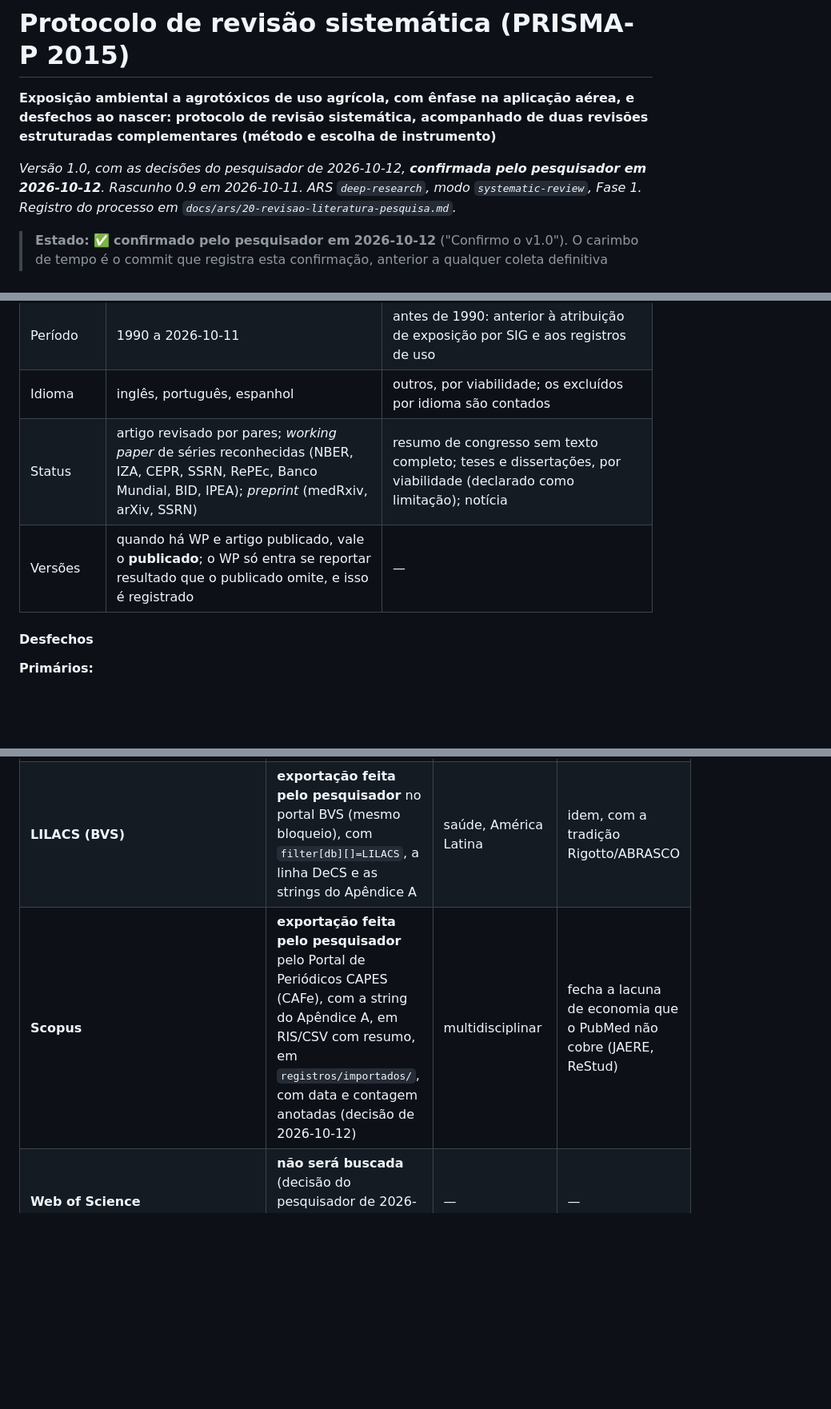
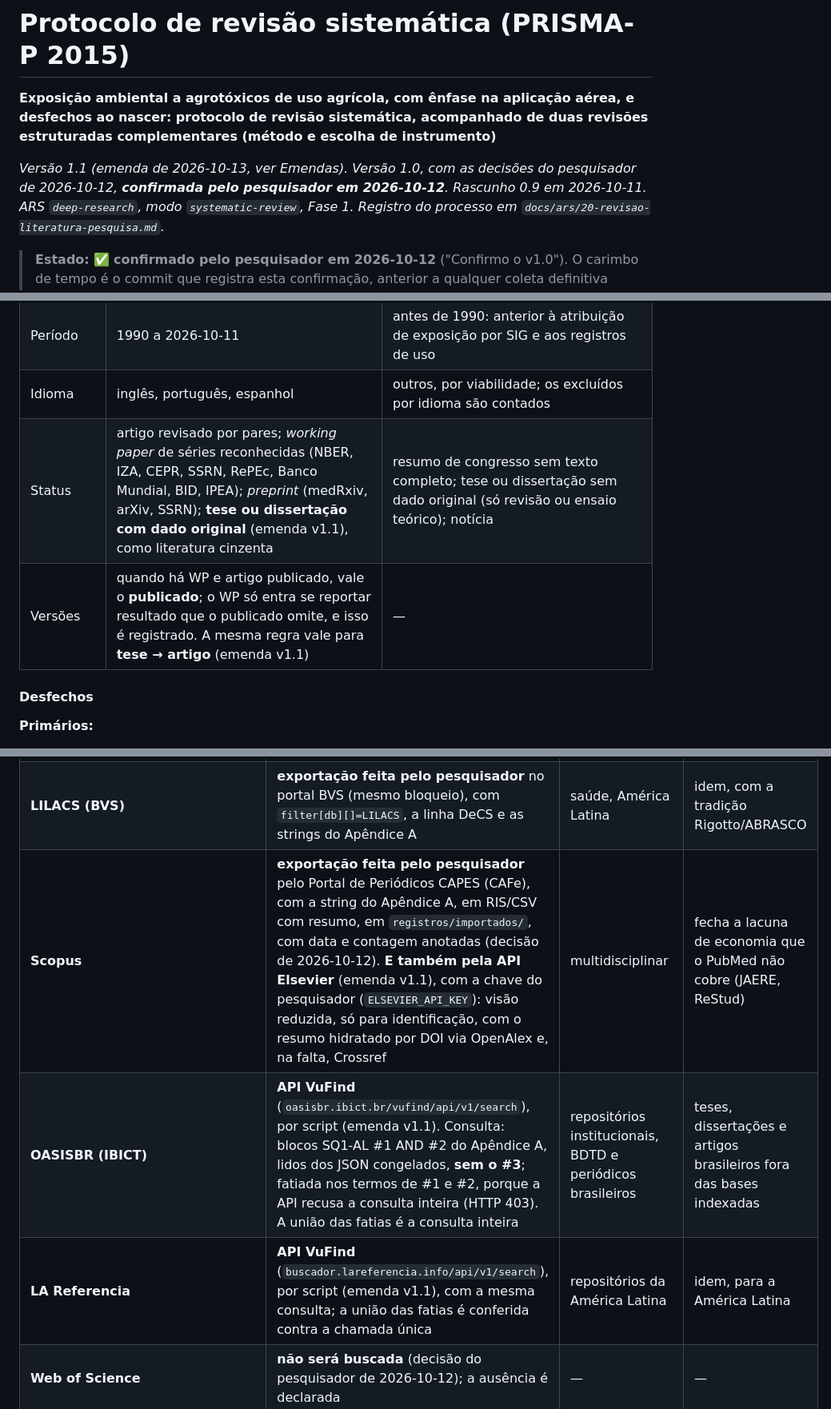
Before and after one commit to fcarva/projeto-pesquisa, a Markdown page: docs/revisao-sistematica/protocolo.md, 3 parts joined by grey strips. Shown at 80% size. GitHub-like rendering; blank space fills up the shorter version.

```diff
--- a/docs/revisao-sistematica/protocolo.md
+++ b/docs/revisao-sistematica/protocolo.md
@@ -4,7 +4,7 @@
 aérea, e desfechos ao nascer: protocolo de revisão sistemática, acompanhado de
 duas revisões estruturadas complementares (método e escolha de instrumento)**
 
-*Versão 1.0, com as decisões do pesquisador de 2026-10-12, **confirmada pelo pesquisador em 2026-10-12**. Rascunho 0.9 em 2026-10-11. ARS
+*Versão 1.1 (emenda de 2026-10-13, ver *Emendas*). Versão 1.0, com as decisões do pesquisador de 2026-10-12, **confirmada pelo pesquisador em 2026-10-12**. Rascunho 0.9 em 2026-10-11. ARS
 `deep-research`, modo `systematic-review`, Fase 1. Registro do processo em
 `docs/ars/20-revisao-literatura-pesquisa.md`.*
 
@@ -104,8 +106,8 @@ temática. O relatório não as chamará de "revisão sistemática".
 | Desfecho | ao menos um desfecho primário ou secundário | só marcadores intermediários (biomarcadores, comprimento de telômero etc.) |
 | Período | 1990 a 2026-10-11 | antes de 1990: anterior à atribuição de exposição por SIG e aos registros de uso |
 | Idioma | inglês, português, espanhol | outros, por viabilidade; os excluídos por idioma são contados |
-| Status | artigo revisado por pares; *working paper* de séries reconhecidas (NBER, IZA, CEPR, SSRN, RePEc, Banco Mundial, BID, IPEA); *preprint* (medRxiv, arXiv, SSRN) | resumo de congresso sem texto completo; teses e dissertações, por viabilidade (declarado como limitação); notícia |
-| Versões | quando há WP e artigo publicado, vale o **publicado**; o WP só entra se reportar resultado que o publicado omite, e isso é registrado | — |
+| Status | artigo revisado por pares; *working paper* de séries reconhecidas (NBER, IZA, CEPR, SSRN, RePEc, Banco Mundial, BID, IPEA); *preprint* (medRxiv, arXiv, SSRN); **tese ou dissertação com dado original** (emenda v1.1), como literatura cinzenta | resumo de congresso sem texto completo; tese ou dissertação sem dado original (só revisão ou ensaio teórico); notícia |
+| Versões | quando há WP e artigo publicado, vale o **publicado**; o WP só entra se reportar resultado que o publicado omite, e isso é registrado. A mesma regra vale para **tese → artigo** (emenda v1.1) | — |
 
 #### Desfechos
 **Primários:**
@@ -141,7 +143,9 @@ pré-concepcional só se reportada junto.
 | **Wiley Scholar Gateway** | MCP | texto completo Wiley | econ. agrícola e da saúde (AJAE, *Health Econ*, JAE) |
 | **SciELO** | **exportação feita pelo pesquisador** no navegador (o site bloqueia IP de datacenter mesmo com navegador sem interface), com as strings do Apêndice A, em `registros/importados/` | América Latina | literatura brasileira e latino-americana |
 | **LILACS (BVS)** | **exportação feita pelo pesquisador** no portal BVS (mesmo bloqueio), com `filter[db][]=LILACS`, a linha DeCS e as strings do Apêndice A | saúde, América Latina | idem, com a tradição Rigotto/ABRASCO |
-| **Scopus** | **exportação feita pelo pesquisador** pelo Portal de Periódicos CAPES (CAFe), com a string do Apêndice A, em RIS/CSV com resumo, em `registros/importados/`, com data e contagem anotadas (decisão de 2026-10-12) | multidisciplinar | fecha a lacuna de economia que o PubMed não cobre (JAERE, ReStud) |
+| **Scopus** | **exportação feita pelo pesquisador** pelo Portal de Periódicos CAPES (CAFe), com a string do Apêndice A, em RIS/CSV com resumo, em `registros/importados/`, com data e contagem anotadas (decisão de 2026-10-12). **E também pela API Elsevier** (emenda v1.1), com a chave do pesquisador (`ELSEVIER_API_KEY`): visão reduzida, só para identificação, com o resumo hidratado por DOI via OpenAlex e, na falta, Crossref | multidisciplinar | fecha a lacuna de economia que o PubMed não cobre (JAERE, ReStud) |
+| **OASISBR (IBICT)** | **API VuFind** (`oasisbr.ibict.br/vufind/api/v1/search`), por script (emenda v1.1). Consulta: blocos SQ1-AL #1 AND #2 do Apêndice A, lidos dos JSON congelados, **sem o #3**; fatiada nos termos de #1 e #2, porque a API recusa a consulta inteira (HTTP 403). A união das fatias é a consulta inteira | repositórios institucionais, BDTD e periódicos brasileiros | teses, dissertações e artigos brasileiros fora das bases indexadas |
+| **LA Referencia** | **API VuFind** (`buscador.lareferencia.info/api/v1/search`), por script (emenda v1.1), com a mesma consulta; a união das fatias é conferida contra a chamada única | repositórios da América Latina | idem, para a América Latina |
 | **Web of Science** | **não será buscada** (decisão do pesquisador de 2026-10-12); a ausência é declarada | — | — |
 | **Literatura cinzenta** | Firecrawl `search`, Parallel Search | NBER, IZA, SSRN, RePEc/IDEAS, AgEcon Search, Banco Mundial, BID, IPEA, ANPEC | *working papers* são a norma em economia; reduz o viés de publicação |
 | **Citações** | OpenAlex (`referenced_works`, filtro `cites:`) e Crossref `reference` | — | **retrospectiva e prospectiva** de todos os incluídos e das revisões relevantes, iterando até não aparecer incluído novo. Os clássicos anteriores a 1990 (SQ3) são conferidos à mão nas listas de referências de 2 ou 3 revisões, porque o OpenAlex os cobre mal |
```
Also changed, not shown: other parts of docs/revisao-sistematica/protocolo.md (+4 -1 lines), docs/ars/20-revisao-literatura-pesquisa.md (+10 -0 lines).
